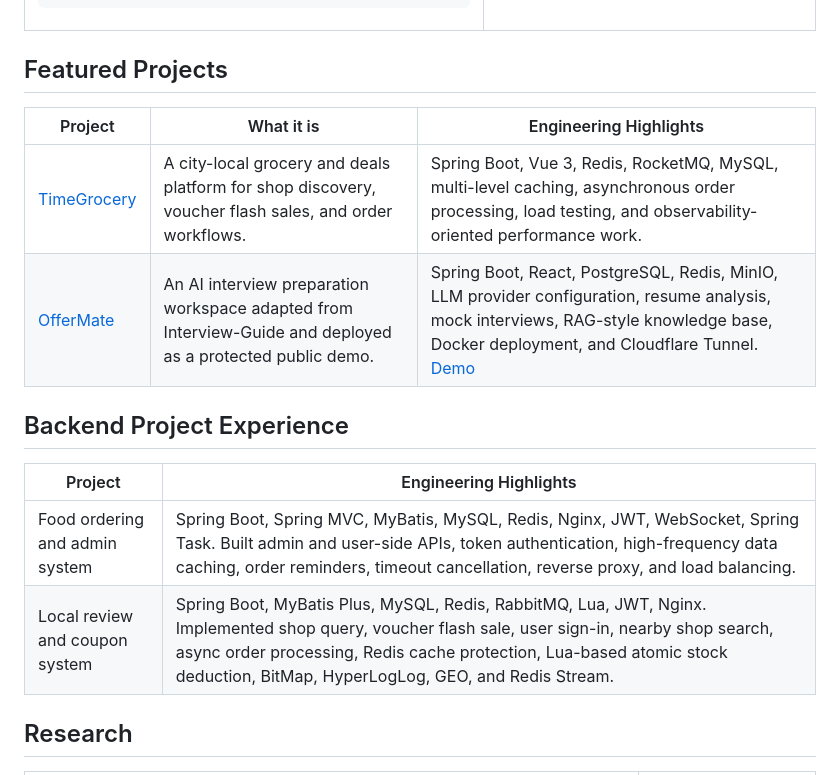
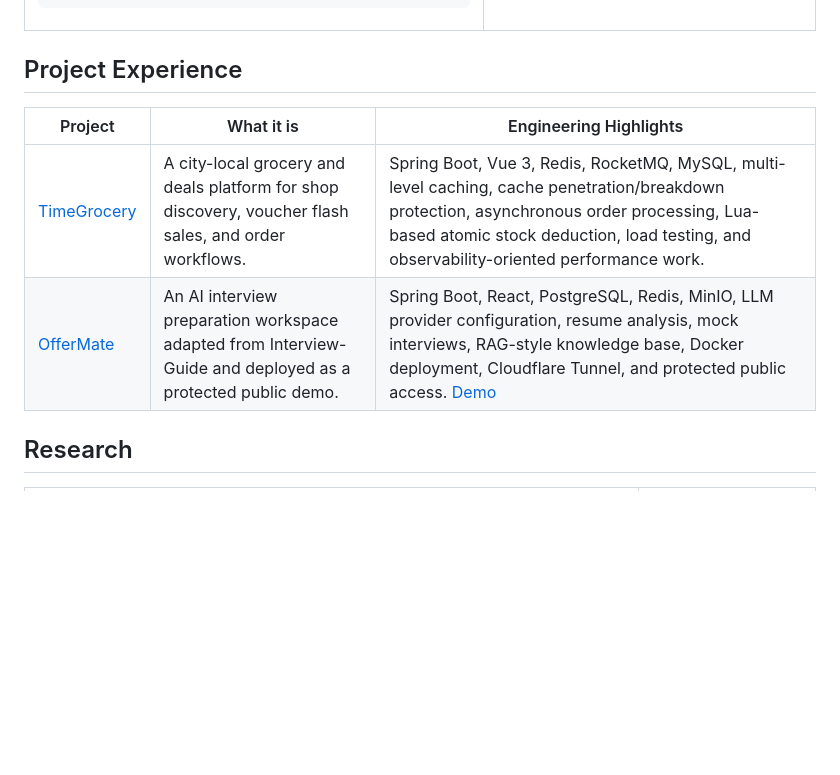
Before and after one commit to isCharles/isCharles, a Markdown page: README.md, the part around the change. Drawn GitHub-style; blank space fills up the shorter version.

Commit message:
Replace generic project experience

```diff
--- a/README.md
+++ b/README.md
@@ -45,19 +45,12 @@
   </tr>
 </table>
 
-## Featured Projects
+## Project Experience
 
 | Project | What it is | Engineering Highlights |
 | --- | --- | --- |
-| [TimeGrocery](https://github.com/isCharles/TimeGrocery) | A city-local grocery and deals platform for shop discovery, voucher flash sales, and order workflows. | Spring Boot, Vue 3, Redis, RocketMQ, MySQL, multi-level caching, asynchronous order processing, load testing, and observability-oriented performance work. |
-| [OfferMate](https://github.com/isCharles/interview-guide) | An AI interview preparation workspace adapted from Interview-Guide and deployed as a protected public demo. | Spring Boot, React, PostgreSQL, Redis, MinIO, LLM provider configuration, resume analysis, mock interviews, RAG-style knowledge base, Docker deployment, and Cloudflare Tunnel. [Demo](https://interview.ischarlesyang.com) |
-
-## Backend Project Experience
-
-| Project | Engineering Highlights |
-| --- | --- |
-| Food ordering and admin system | Spring Boot, Spring MVC, MyBatis, MySQL, Redis, Nginx, JWT, WebSocket, Spring Task. Built admin and user-side APIs, token authentication, high-frequency data caching, order reminders, timeout cancellation, reverse proxy, and load balancing. |
-| Local review and coupon system | Spring Boot, MyBatis Plus, MySQL, Redis, RabbitMQ, Lua, JWT, Nginx. Implemented shop query, voucher flash sale, user sign-in, nearby shop search, async order processing, Redis cache protection, Lua-based atomic stock deduction, BitMap, HyperLogLog, GEO, and Redis Stream. |
+| [TimeGrocery](https://github.com/isCharles/TimeGrocery) | A city-local grocery and deals platform for shop discovery, voucher flash sales, and order workflows. | Spring Boot, Vue 3, Redis, RocketMQ, MySQL, multi-level caching, cache penetration/breakdown protection, asynchronous order processing, Lua-based atomic stock deduction, load testing, and observability-oriented performance work. |
+| [OfferMate](https://github.com/isCharles/interview-guide) | An AI interview preparation workspace adapted from Interview-Guide and deployed as a protected public demo. | Spring Boot, React, PostgreSQL, Redis, MinIO, LLM provider configuration, resume analysis, mock interviews, RAG-style knowledge base, Docker deployment, Cloudflare Tunnel, and protected public access. [Demo](https://interview.ischarlesyang.com) |
 
 ## Research
 
```
